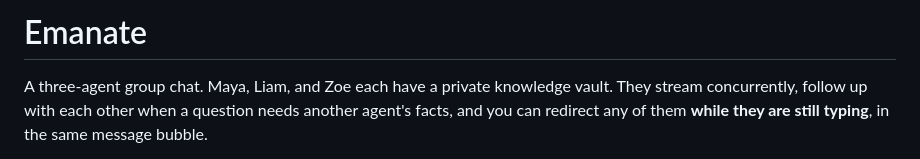
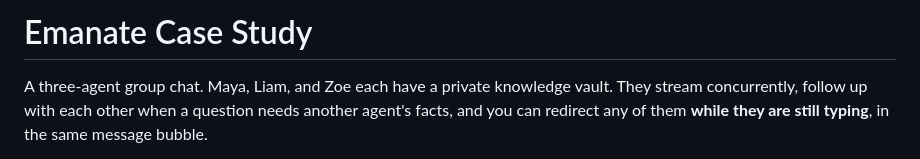
Before and after one commit to Dylanwu2025/emanate, a Markdown page: README.md, the part around the change. Rendered like a GitHub page.

```diff
--- a/README.md
+++ b/README.md
@@ -1,4 +1,4 @@
-# Emanate
+# Emanate Case Study
 
 A three-agent group chat. Maya, Liam, and Zoe each have a private knowledge vault. They stream concurrently, follow up with each other when a question needs another agent's facts, and you can redirect any of them **while they are still typing**, in the same message bubble.
 
```
